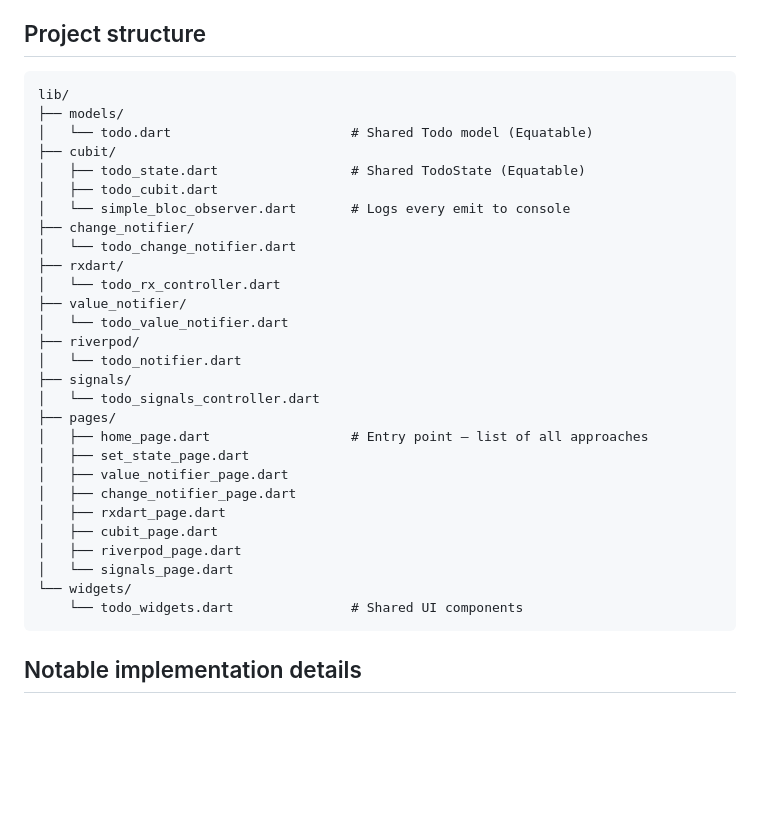
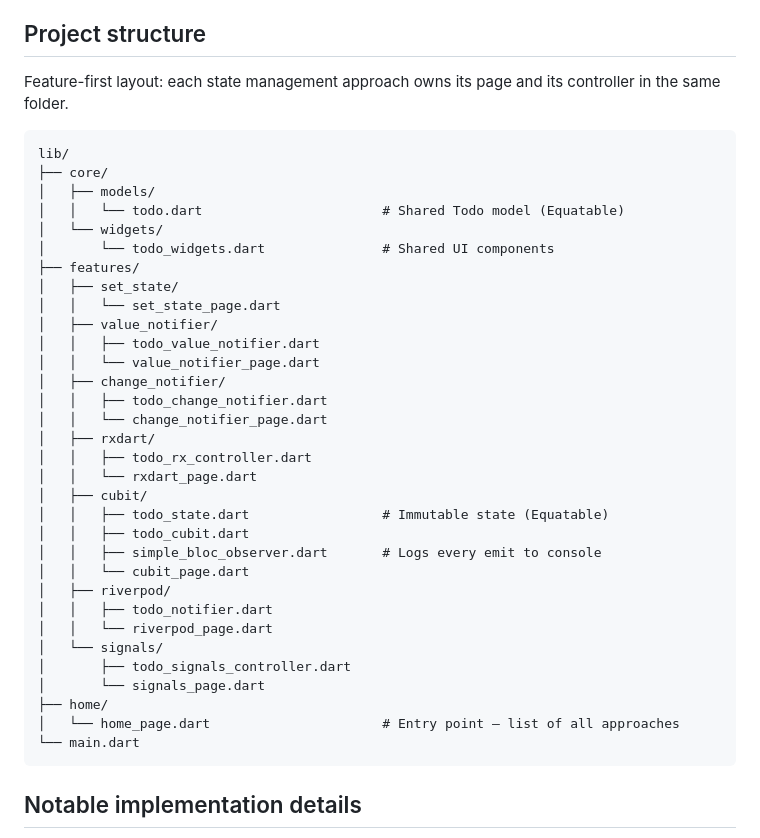
Before and after one commit to gonbitz/states, a Markdown page: README.md, the part around the change. GitHub-like rendering; blank space fills up the shorter version.

Commit message:
Update README project structure to reflect feature-first layout
Co-Authored-By: Claude Sonnet 4.6 <noreply@anthropic.com>

````diff
--- a/README.md
+++ b/README.md
@@ -30,35 +30,41 @@ A hands-on comparison of **7 state management approaches** in Flutter, all solvi
 
 ## Project structure
 
+Feature-first layout: each state management approach owns its page and its controller in the same folder.
+
 ```
 lib/
-├── models/
-│   └── todo.dart                       # Shared Todo model (Equatable)
-├── cubit/
-│   ├── todo_state.dart                 # Shared TodoState (Equatable)
-│   ├── todo_cubit.dart
-│   └── simple_bloc_observer.dart       # Logs every emit to console
-├── change_notifier/
-│   └── todo_change_notifier.dart
-├── rxdart/
-│   └── todo_rx_controller.dart
-├── value_notifier/
-│   └── todo_value_notifier.dart
-├── riverpod/
-│   └── todo_notifier.dart
-├── signals/
-│   └── todo_signals_controller.dart
-├── pages/
-│   ├── home_page.dart                  # Entry point — list of all approaches
-│   ├── set_state_page.dart
-│   ├── value_notifier_page.dart
-│   ├── change_notifier_page.dart
-│   ├── rxdart_page.dart
-│   ├── cubit_page.dart
-│   ├── riverpod_page.dart
-│   └── signals_page.dart
-└── widgets/
-    └── todo_widgets.dart               # Shared UI components
+├── core/
+│   ├── models/
+│   │   └── todo.dart                       # Shared Todo model (Equatable)
+│   └── widgets/
+│       └── todo_widgets.dart               # Shared UI components
+├── features/
+│   ├── set_state/
+│   │   └── set_state_page.dart
+│   ├── value_notifier/
+│   │   ├── todo_value_notifier.dart
+│   │   └── value_notifier_page.dart
+│   ├── change_notifier/
+│   │   ├── todo_change_notifier.dart
+│   │   └── change_notifier_page.dart
+│   ├── rxdart/
+│   │   ├── todo_rx_controller.dart
+│   │   └── rxdart_page.dart
+│   ├── cubit/
+│   │   ├── todo_state.dart                 # Immutable state (Equatable)
+│   │   ├── todo_cubit.dart
+│   │   ├── simple_bloc_observer.dart       # Logs every emit to console
+│   │   └── cubit_page.dart
+│   ├── riverpod/
+│   │   ├── todo_notifier.dart
+│   │   └── riverpod_page.dart
+│   └── signals/
+│       ├── todo_signals_controller.dart
+│       └── signals_page.dart
+├── home/
+│   └── home_page.dart                      # Entry point — list of all approaches
+└── main.dart
 ```
 
 ## Notable implementation details
````
